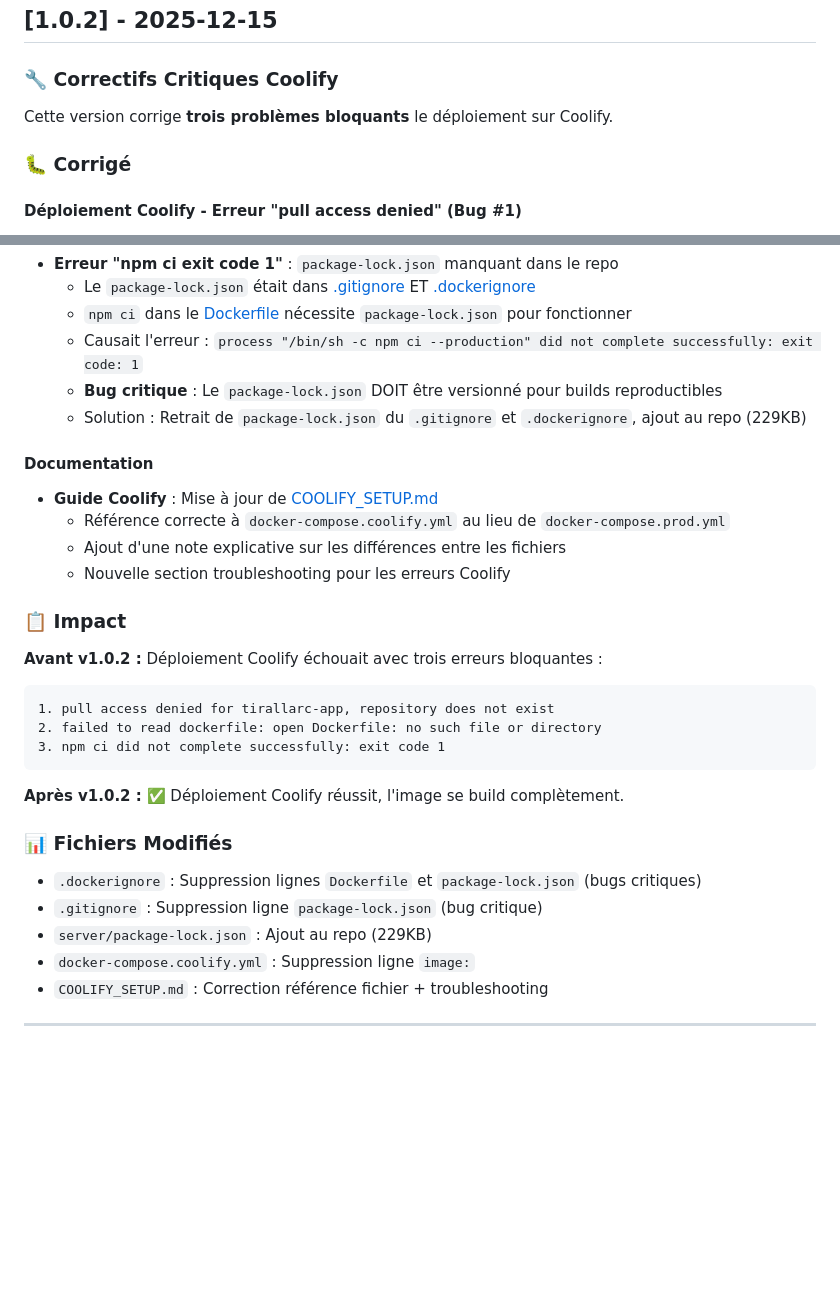
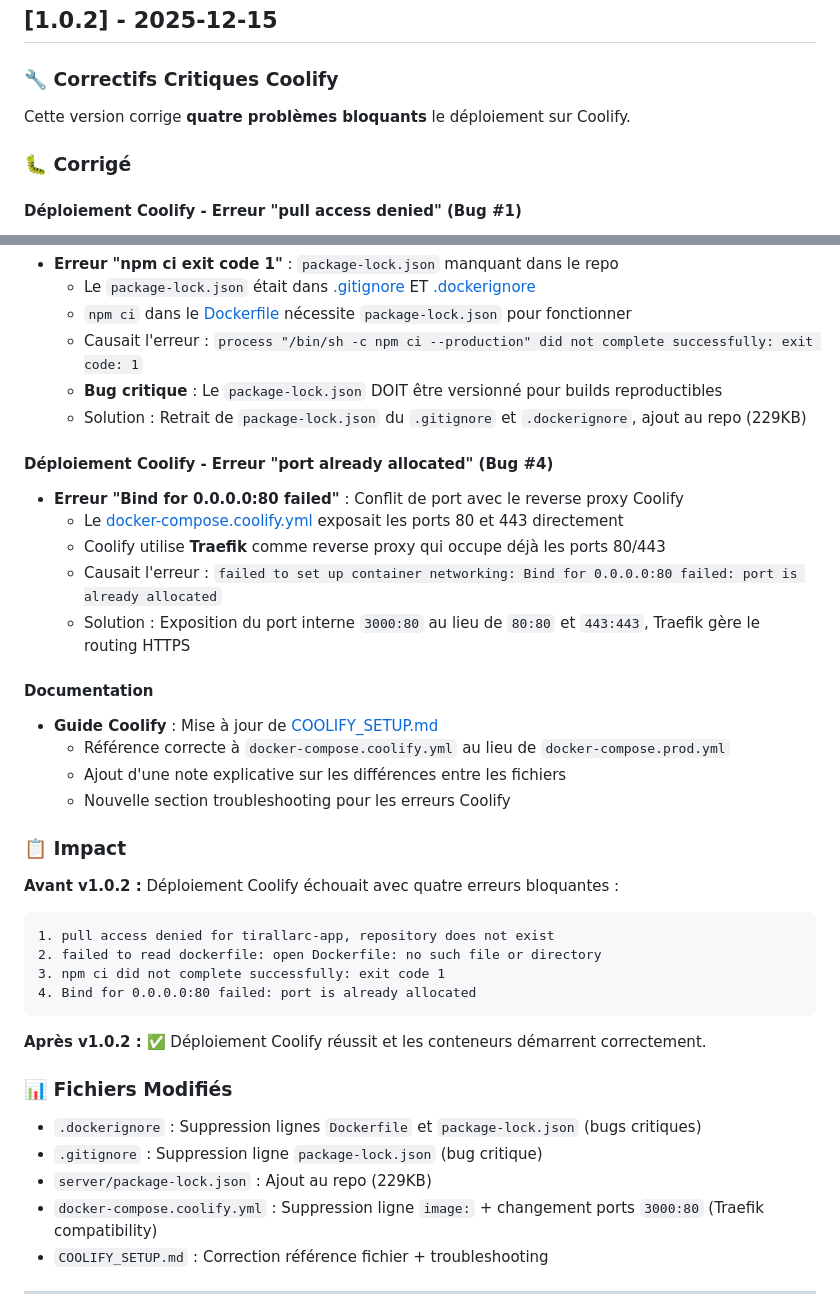
Before and after one commit to Eloli13/terrain-tir-arc, a Markdown page: CHANGELOG.md, 2 parts joined by grey strips. Drawn GitHub-style; blank space fills up the shorter version.

Commit message:
docs: finalisation CHANGELOG v1.0.2 avec Bug #4
- Mise à jour section Impact: quatre erreurs bloquantes (au lieu de trois)
- Ajout erreur "port already allocated" dans la liste
- Ajout changement de ports dans Fichiers Modifiés
- Description complète de la compatibilité Traefik

````diff
--- a/CHANGELOG.md
+++ b/CHANGELOG.md
@@ -19,7 +19,7 @@ et ce projet adhère au [Versioning Sémantique](https://semver.org/lang/fr/).
 
 ### 🔧 Correctifs Critiques Coolify
 
-Cette version corrige **trois problèmes bloquants** le déploiement sur Coolify.
+Cette version corrige **quatre problèmes bloquants** le déploiement sur Coolify.
 
 ### 🐛 Corrigé
 
@@ -44,6 +44,13 @@ Cette version corrige **trois problèmes bloquants** le déploiement sur Coolify
   - **Bug critique** : Le `package-lock.json` DOIT être versionné pour builds reproductibles
   - Solution : Retrait de `package-lock.json` du `.gitignore` et `.dockerignore`, ajout au repo (229KB)
 
+#### Déploiement Coolify - Erreur "port already allocated" (Bug #4)
+- **Erreur "Bind for 0.0.0.0:80 failed"** : Conflit de port avec le reverse proxy Coolify
+  - Le [docker-compose.coolify.yml](docker-compose.coolify.yml:44-45) exposait les ports 80 et 443 directement
+  - Coolify utilise **Traefik** comme reverse proxy qui occupe déjà les ports 80/443
+  - Causait l'erreur : `failed to set up container networking: Bind for 0.0.0.0:80 failed: port is already allocated`
+  - Solution : Exposition du port interne `3000:80` au lieu de `80:80` et `443:443`, Traefik gère le routing HTTPS
+
 #### Documentation
 - **Guide Coolify** : Mise à jour de [COOLIFY_SETUP.md](COOLIFY_SETUP.md)
   - Référence correcte à `docker-compose.coolify.yml` au lieu de `docker-compose.prod.yml`
@@ -52,21 +59,22 @@ Cette version corrige **trois problèmes bloquants** le déploiement sur Coolify
 
 ### 📋 Impact
 
-**Avant v1.0.2 :** Déploiement Coolify échouait avec trois erreurs bloquantes :
+**Avant v1.0.2 :** Déploiement Coolify échouait avec quatre erreurs bloquantes :
 ```
 1. pull access denied for tirallarc-app, repository does not exist
 2. failed to read dockerfile: open Dockerfile: no such file or directory
 3. npm ci did not complete successfully: exit code 1
+4. Bind for 0.0.0.0:80 failed: port is already allocated
 ```
 
-**Après v1.0.2 :** ✅ Déploiement Coolify réussit, l'image se build complètement.
+**Après v1.0.2 :** ✅ Déploiement Coolify réussit et les conteneurs démarrent correctement.
 
 ### 📊 Fichiers Modifiés
 
 - `.dockerignore` : Suppression lignes `Dockerfile` et `package-lock.json` (bugs critiques)
 - `.gitignore` : Suppression ligne `package-lock.json` (bug critique)
 - `server/package-lock.json` : Ajout au repo (229KB)
-- `docker-compose.coolify.yml` : Suppression ligne `image:`
+- `docker-compose.coolify.yml` : Suppression ligne `image:` + changement ports `3000:80` (Traefik compatibility)
 - `COOLIFY_SETUP.md` : Correction référence fichier + troubleshooting
 
 ---
````
